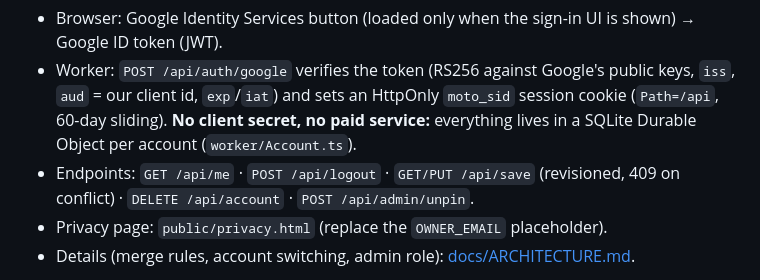
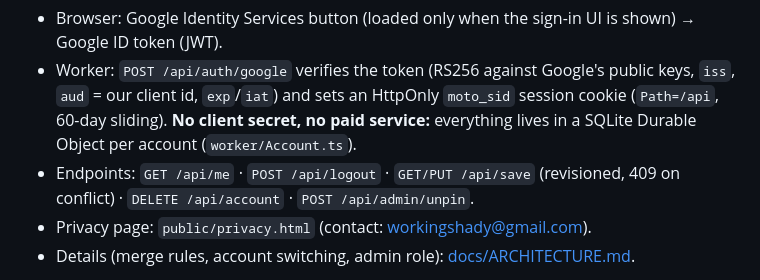
Before and after one commit to workingshady/moto-infinite, a Markdown page: README.md, the part around the change. GitHub-like rendering.

Commit message:
README: privacy page contact
Co-Authored-By: Claude Opus 5.5 <noreply@anthropic.com>

```diff
--- a/README.md
+++ b/README.md
@@ -42,7 +42,7 @@ Online: `Enter`/`T` chat · `5-0` quick chat (pad: hold Back + d-pad) · hold `T
   and sets an HttpOnly `moto_sid` session cookie (`Path=/api`, 60-day sliding). **No client secret, no paid service:**
   everything lives in a SQLite Durable Object per account (`worker/Account.ts`).
 - Endpoints: `GET /api/me` · `POST /api/logout` · `GET/PUT /api/save` (revisioned, 409 on conflict) · `DELETE /api/account` · `POST /api/admin/unpin`.
-- Privacy page: `public/privacy.html` (replace the `OWNER_EMAIL` placeholder).
+- Privacy page: `public/privacy.html` (contact: workingshady@gmail.com).
 - Details (merge rules, account switching, admin role): [docs/ARCHITECTURE.md](docs/ARCHITECTURE.md#accounts-cloud-save-and-admin).
 
 **Owner setup (Google Cloud, one time):** OAuth consent screen + a *Web application* OAuth client; its client id is in
```
